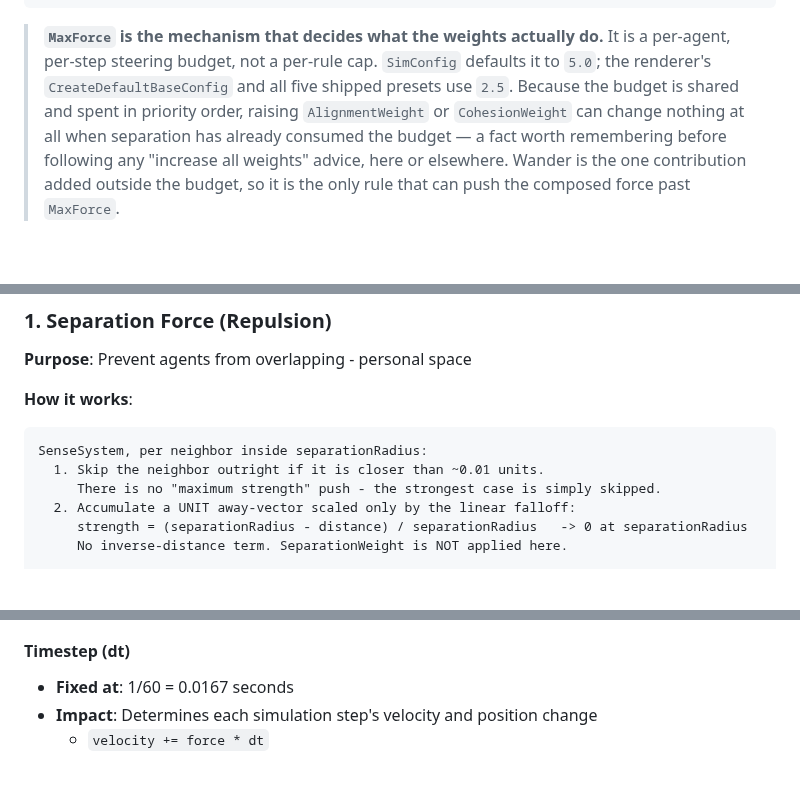
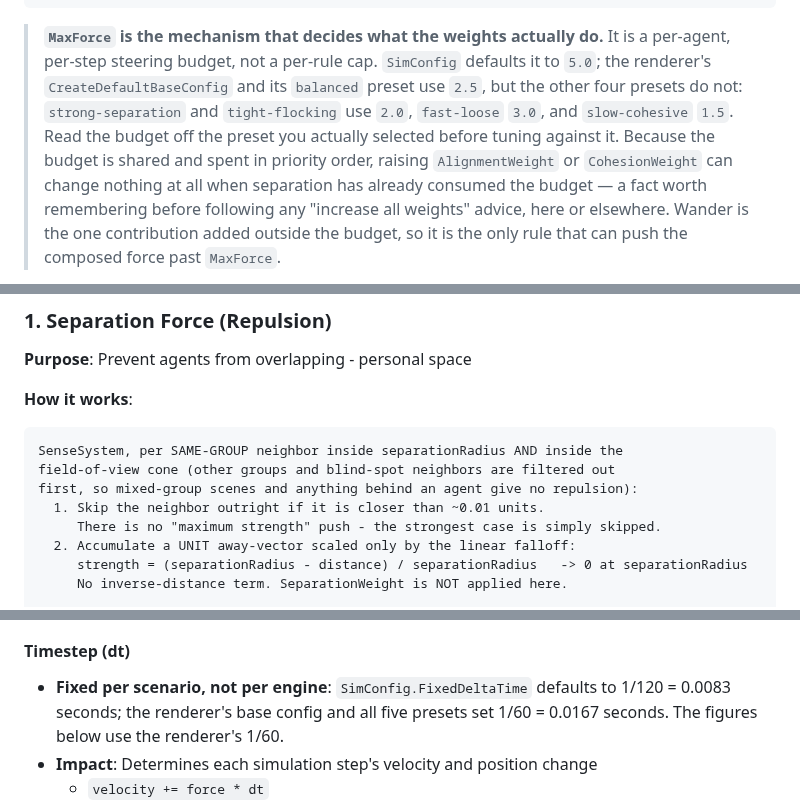
Before and after one commit to Chris0Jeky/SwarmingLilMen, a Markdown page: docs/SIMULATION_MECHANICS_EXPLAINED.md, 3 parts joined by grey strips. GitHub-like rendering; blank space fills up the shorter version.

````diff
--- a/docs/SIMULATION_MECHANICS_EXPLAINED.md
+++ b/docs/SIMULATION_MECHANICS_EXPLAINED.md
@@ -46,7 +46,9 @@ Total force = the MaxForce-bounded behavior steering, plus wander
 
 > **`MaxForce` is the mechanism that decides what the weights actually do.** It is a per-agent,
 > per-step steering budget, not a per-rule cap. `SimConfig` defaults it to `5.0`; the renderer's
-> `CreateDefaultBaseConfig` and all five shipped presets use `2.5`. Because the budget is shared and
+> `CreateDefaultBaseConfig` and its `balanced` preset use `2.5`, but the other four presets do not:
+> `strong-separation` and `tight-flocking` use `2.0`, `fast-loose` `3.0`, and `slow-cohesive` `1.5`.
+> Read the budget off the preset you actually selected before tuning against it. Because the budget is shared and
 > spent in priority order, raising `AlignmentWeight` or `CohesionWeight` can change nothing at all
 > when separation has already consumed the budget — a fact worth remembering before following any
 > "increase all weights" advice, here or elsewhere. Wander is the one contribution added outside
@@ -92,7 +94,9 @@ Forces are vectors (have direction and magnitude) that pull/push agents in speci
 
 **How it works**:
 ```
-SenseSystem, per neighbor inside separationRadius:
+SenseSystem, per SAME-GROUP neighbor inside separationRadius AND inside the
+field-of-view cone (other groups and blind-spot neighbors are filtered out
+first, so mixed-group scenes and anything behind an agent give no repulsion):
   1. Skip the neighbor outright if it is closer than ~0.01 units.
      There is no "maximum strength" push - the strongest case is simply skipped.
   2. Accumulate a UNIT away-vector scaled only by the linear falloff:
@@ -277,7 +281,9 @@ if (|velocity| > maxSpeed) {
 - Balanced: Smooth motion with visible dynamics
 
 #### **Timestep (dt)**
-- **Fixed at**: 1/60 = 0.0167 seconds
+- **Fixed per scenario, not per engine**: `SimConfig.FixedDeltaTime` defaults to 1/120 = 0.0083
+  seconds; the renderer's base config and all five presets set 1/60 = 0.0167 seconds. The figures
+  below use the renderer's 1/60.
 - **Impact**: Determines each simulation step's velocity and position change
   - `velocity += force * dt`
   - `position += velocity * dt`
````
Also changed, not shown: PROJECT_STATUS.md (+5 -2 lines), docs/PARAMETER_GUIDE.md (+6 -2 lines).
